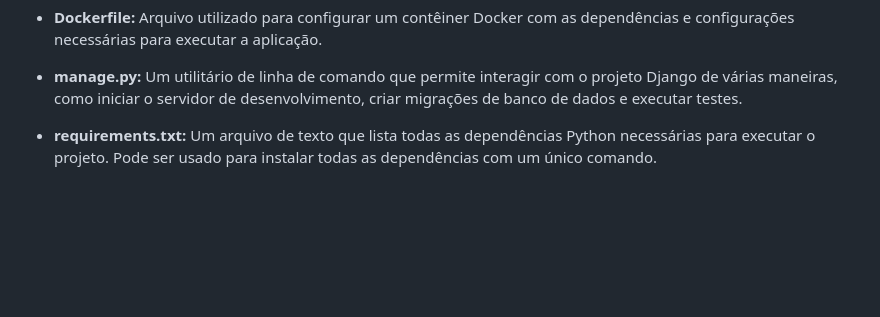
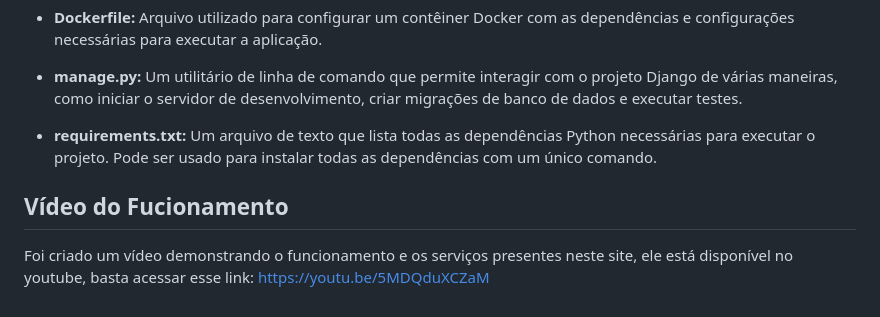
Before and after one commit to valeragabriel/design_measure, a Markdown page: README.md, the part around the change. Rendered like a GitHub page; blank space fills up the shorter version.

Commit message:
add Video

```diff
--- a/README.md
+++ b/README.md
@@ -110,3 +110,6 @@ Aqui está apenas uma visão geral, caso queira saber mais, basta acessar o dire
 - **manage.py:** Um utilitário de linha de comando que permite interagir com o projeto Django de várias maneiras, como iniciar o servidor de desenvolvimento, criar migrações de banco de dados e executar testes.
 
 - **requirements.txt:** Um arquivo de texto que lista todas as dependências Python necessárias para executar o projeto. Pode ser usado para instalar todas as dependências com um único comando.
+
+## Vídeo do Fucionamento
+Foi criado um vídeo demonstrando o funcionamento e os serviços presentes neste site, ele está disponível no youtube, basta acessar esse link: https://youtu.be/5MDQduXCZaM
```
